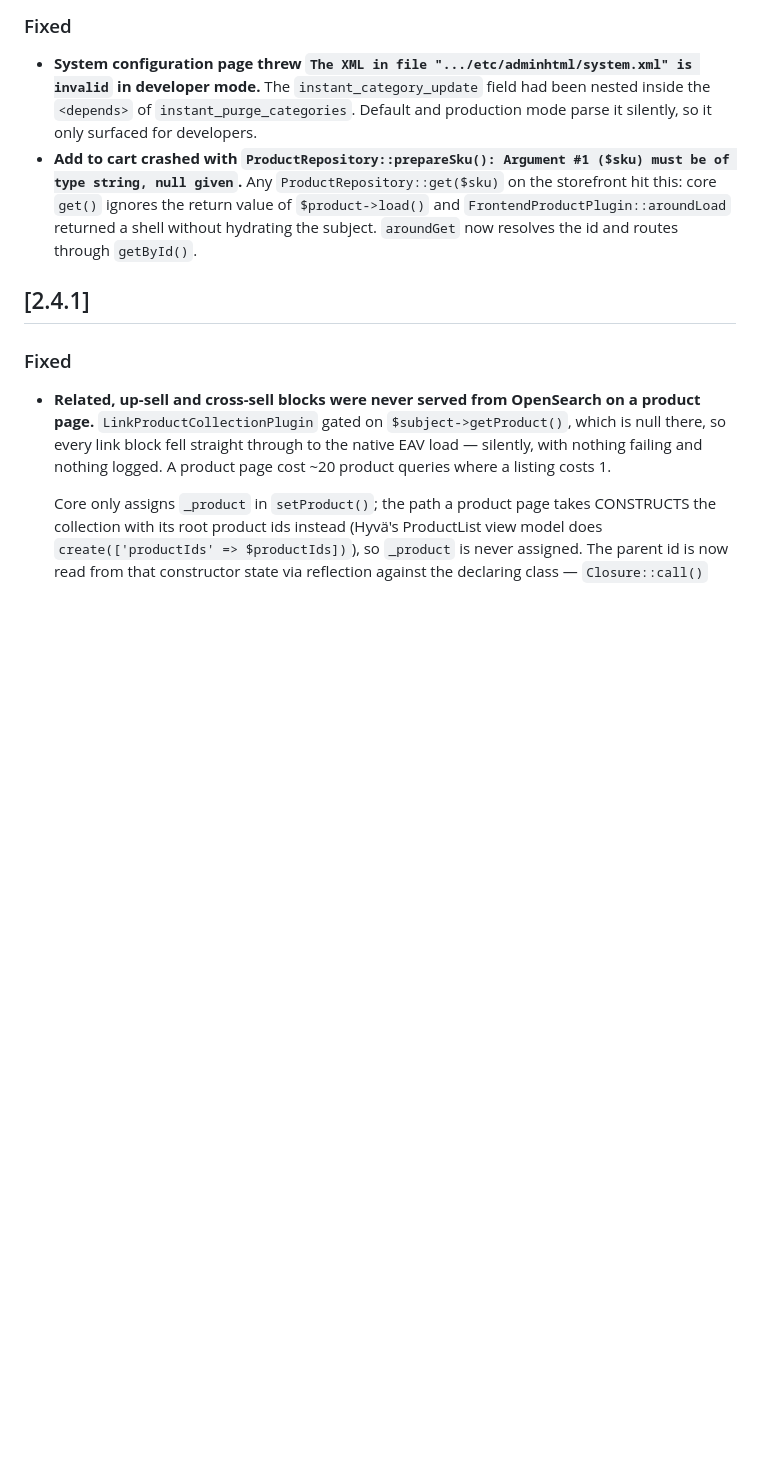
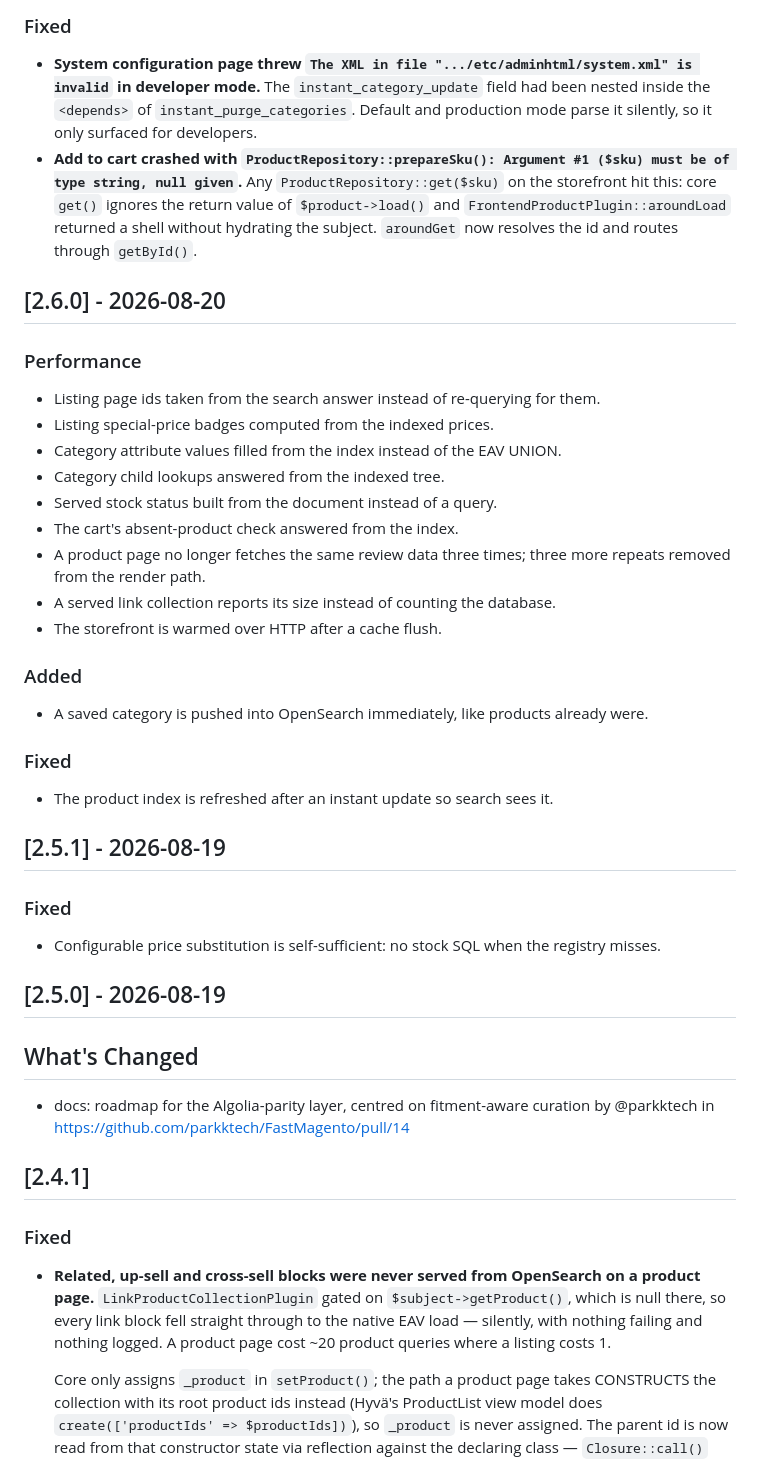
Before and after one commit to 5mehulhelp5/FastMagento, a Markdown page: CHANGELOG.md, the part around one of its changes. Rendered like a GitHub page; blank space fills up the shorter version.

Commit message:
docs: changelog — sections for 2.5.0, 2.5.1, 2.6.0, 2.7.0, 2.7.1, 2.7.2 from the release notes [skip release]

```diff
--- a/CHANGELOG.md
+++ b/CHANGELOG.md
@@ -108,6 +130,35 @@ and this project adheres to [Semantic Versioning](https://semver.org/spec/v2.0.0
   storefront hit this: core `get()` ignores the return value of `$product->load()`
   and `FrontendProductPlugin::aroundLoad` returned a shell without hydrating the
   subject. `aroundGet` now resolves the id and routes through `getById()`.
+
+## [2.6.0] - 2026-08-20
+
+### Performance
+- Listing page ids taken from the search answer instead of re-querying for them.
+- Listing special-price badges computed from the indexed prices.
+- Category attribute values filled from the index instead of the EAV UNION.
+- Category child lookups answered from the indexed tree.
+- Served stock status built from the document instead of a query.
+- The cart's absent-product check answered from the index.
+- A product page no longer fetches the same review data three times; three more repeats removed from the render path.
+- A served link collection reports its size instead of counting the database.
+- The storefront is warmed over HTTP after a cache flush.
+
+### Added
+- A saved category is pushed into OpenSearch immediately, like products already were.
+
+### Fixed
+- The product index is refreshed after an instant update so search sees it.
+
+## [2.5.1] - 2026-08-19
+
+### Fixed
+- Configurable price substitution is self-sufficient: no stock SQL when the registry misses.
+
+## [2.5.0] - 2026-08-19
+
+## What's Changed
+* docs: roadmap for the Algolia-parity layer, centred on fitment-aware curation by @parkktech in https://github.com/parkktech/FastMagento/pull/14
 
 ## [2.4.1]
 
```
Also changed, not shown: other parts of CHANGELOG.md (+22 -0 lines).
